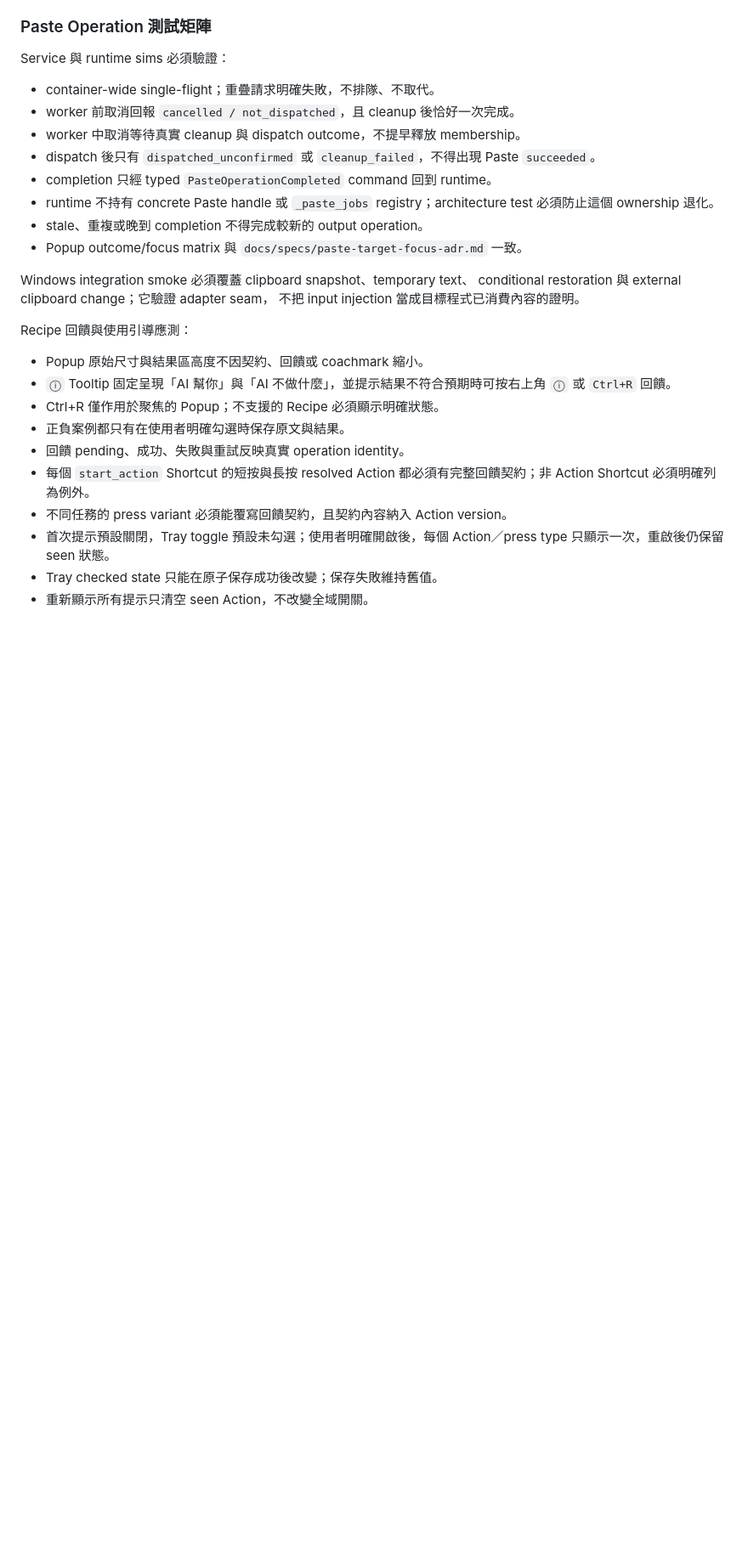
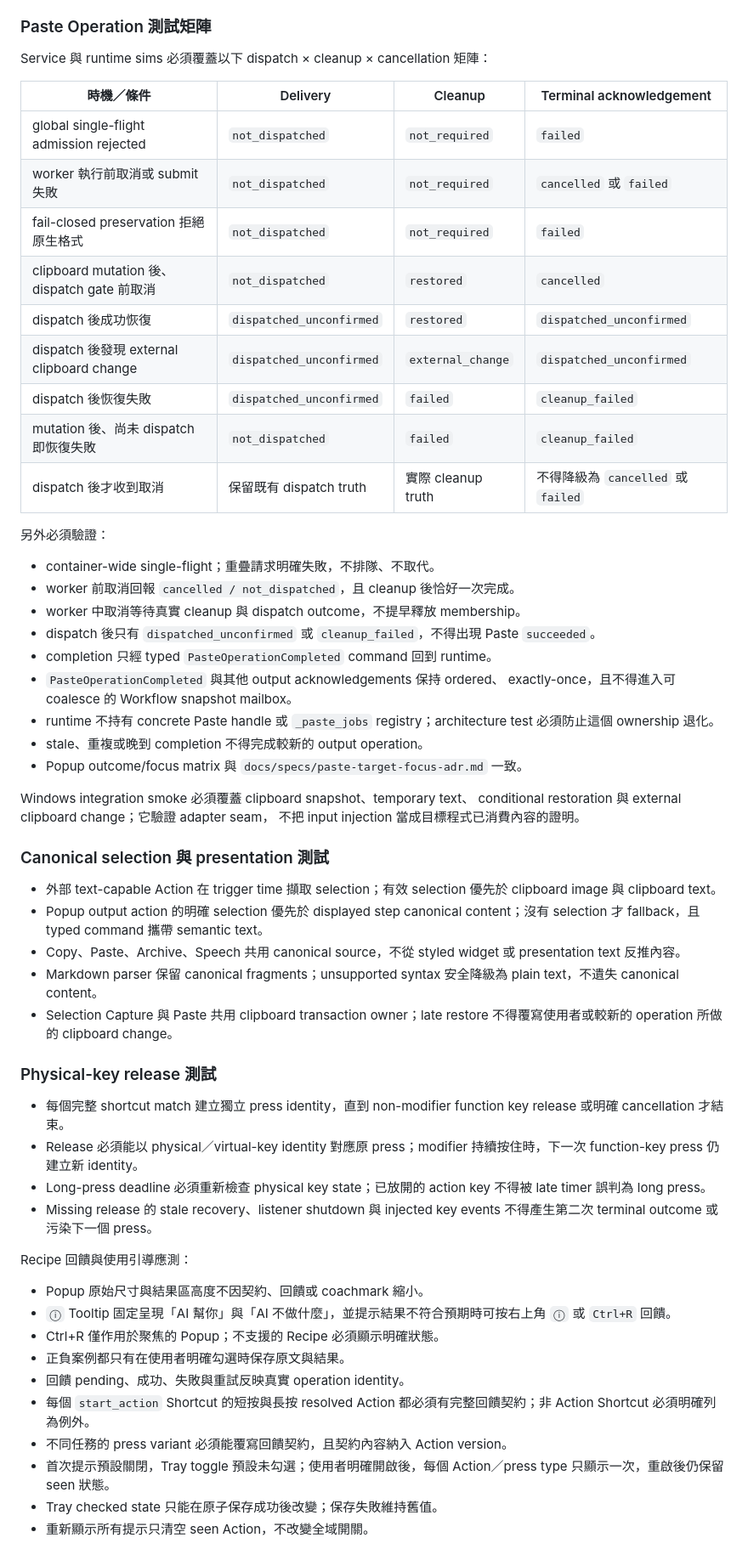
Before and after one commit to yomingpan/clipai, a Markdown page: docs/TESTING_STRATEGY.md, the part around one of its changes. Shown at 85% size. Drawn GitHub-style; blank space fills up the shorter version.

Commit message:
docs: align architecture and testing contracts

```diff
--- a/docs/TESTING_STRATEGY.md
+++ b/docs/TESTING_STRATEGY.md
@@ -190,7 +184,22 @@ Integration 應測：
 
 ### Paste Operation 測試矩陣
 
-Service 與 runtime sims 必須驗證：
+Service 與 runtime sims 必須覆蓋以下 dispatch × cleanup × cancellation
+矩陣：
+
+| 時機／條件 | Delivery | Cleanup | Terminal acknowledgement |
+| --- | --- | --- | --- |
+| global single-flight admission rejected | `not_dispatched` | `not_required` | `failed` |
+| worker 執行前取消或 submit 失敗 | `not_dispatched` | `not_required` | `cancelled` 或 `failed` |
+| fail-closed preservation 拒絕原生格式 | `not_dispatched` | `not_required` | `failed` |
+| clipboard mutation 後、dispatch gate 前取消 | `not_dispatched` | `restored` | `cancelled` |
+| dispatch 後成功恢復 | `dispatched_unconfirmed` | `restored` | `dispatched_unconfirmed` |
+| dispatch 後發現 external clipboard change | `dispatched_unconfirmed` | `external_change` | `dispatched_unconfirmed` |
+| dispatch 後恢復失敗 | `dispatched_unconfirmed` | `failed` | `cleanup_failed` |
+| mutation 後、尚未 dispatch 即恢復失敗 | `not_dispatched` | `failed` | `cleanup_failed` |
+| dispatch 後才收到取消 | 保留既有 dispatch truth | 實際 cleanup truth | 不得降級為 `cancelled` 或 `failed` |
+
+另外必須驗證：
 
 - container-wide single-flight；重疊請求明確失敗，不排隊、不取代。
 - worker 前取消回報 `cancelled / not_dispatched`，且 cleanup 後恰好一次完成。
@@ -198,6 +207,8 @@ Service 與 runtime sims 必須驗證：
 - dispatch 後只有 `dispatched_unconfirmed` 或 `cleanup_failed`，不得出現
   Paste `succeeded`。
 - completion 只經 typed `PasteOperationCompleted` command 回到 runtime。
+- `PasteOperationCompleted` 與其他 output acknowledgements 保持 ordered、
+  exactly-once，且不得進入可 coalesce 的 Workflow snapshot mailbox。
 - runtime 不持有 concrete Paste handle 或 `_paste_jobs` registry；architecture
   test 必須防止這個 ownership 退化。
 - stale、重複或晚到 completion 不得完成較新的 output operation。
@@ -206,6 +217,30 @@ Service 與 runtime sims 必須驗證：
 Windows integration smoke 必須覆蓋 clipboard snapshot、temporary text、
 conditional restoration 與 external clipboard change；它驗證 adapter seam，
 不把 input injection 當成目標程式已消費內容的證明。
+
+### Canonical selection 與 presentation 測試
+
+- 外部 text-capable Action 在 trigger time 擷取 selection；有效 selection
+  優先於 clipboard image 與 clipboard text。
+- Popup output action 的明確 selection 優先於 displayed step canonical
+  content；沒有 selection 才 fallback，且 typed command 攜帶 semantic text。
+- Copy、Paste、Archive、Speech 共用 canonical source，不從 styled widget 或
+  presentation text 反推內容。
+- Markdown parser 保留 canonical fragments；unsupported syntax 安全降級為
+  plain text，不遺失 canonical content。
+- Selection Capture 與 Paste 共用 clipboard transaction owner；late restore
+  不得覆寫使用者或較新的 operation 所做的 clipboard change。
+
+### Physical-key release 測試
+
+- 每個完整 shortcut match 建立獨立 press identity，直到 non-modifier
+  function key release 或明確 cancellation 才結束。
+- Release 必須能以 physical／virtual-key identity 對應原 press；modifier
+  持續按住時，下一次 function-key press 仍建立新 identity。
+- Long-press deadline 必須重新檢查 physical key state；已放開的 action key
+  不得被 late timer 誤判為 long press。
+- Missing release 的 stale recovery、listener shutdown 與 injected key events
+  不得產生第二次 terminal outcome 或污染下一個 press。
 
 Recipe 回饋與使用引導應測：
 
```
Also changed, not shown: other parts of docs/TESTING_STRATEGY.md (+13 -19 lines), AGENTS.md (+1 -0 lines), docs/ARCHITECTURE_BOUNDARIES.md (+38 -0 lines).
